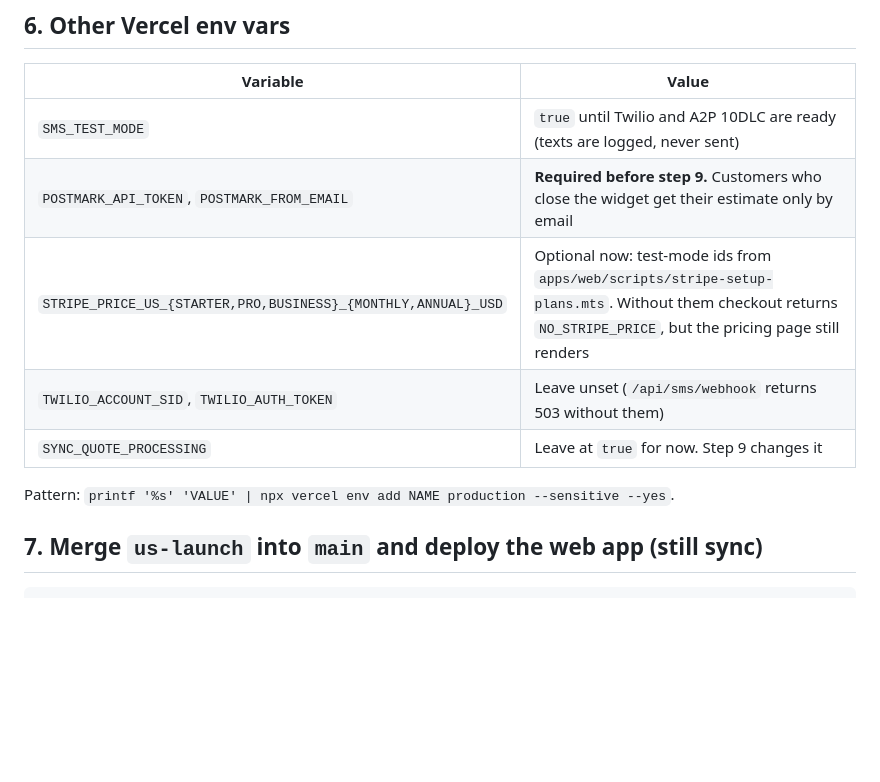
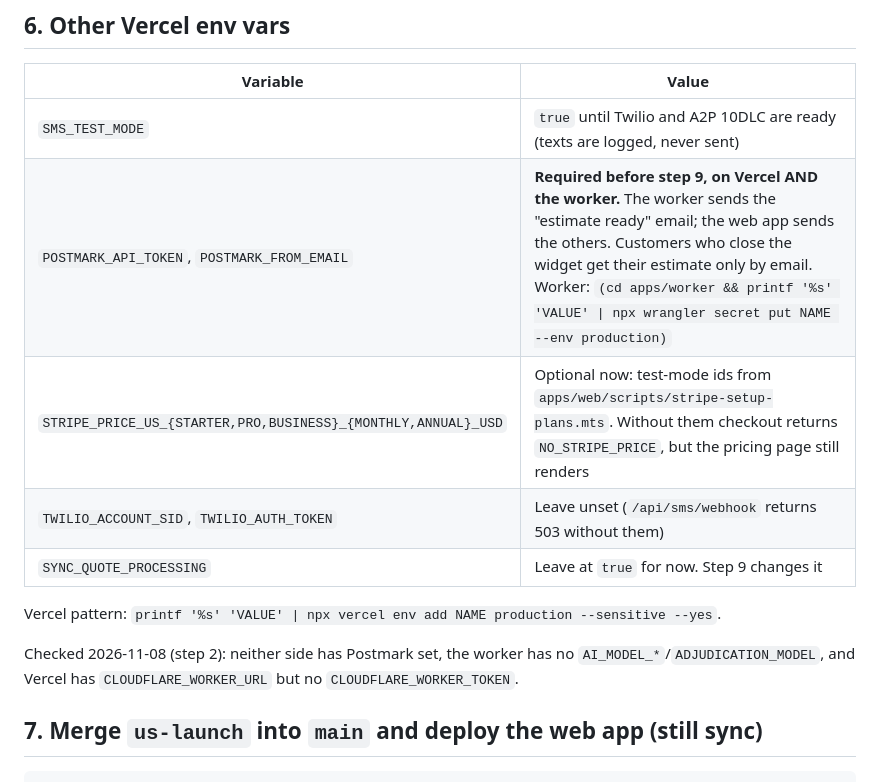
Before and after one commit to billgajen/aistimator, a Markdown page: DEPLOY.md, the part around the change. Drawn GitHub-style; blank space fills up the shorter version.

Commit message:
DEPLOY.md: Postmark needed on the worker too; record step 2 findings
Co-Authored-By: Claude Opus 5.5 <noreply@anthropic.com>

```diff
--- a/DEPLOY.md
+++ b/DEPLOY.md
@@ -86,12 +86,14 @@ Check that `npx vercel env ls production | grep CLOUDFLARE_WORKER_TOKEN` shows i
 | Variable | Value |
 |---|---|
 | `SMS_TEST_MODE` | `true` until Twilio and A2P 10DLC are ready (texts are logged, never sent) |
-| `POSTMARK_API_TOKEN`, `POSTMARK_FROM_EMAIL` | **Required before step 9.** Customers who close the widget get their estimate only by email |
+| `POSTMARK_API_TOKEN`, `POSTMARK_FROM_EMAIL` | **Required before step 9, on Vercel AND the worker.** The worker sends the "estimate ready" email; the web app sends the others. Customers who close the widget get their estimate only by email. Worker: `(cd apps/worker && printf '%s' 'VALUE' \| npx wrangler secret put NAME --env production)` |
 | `STRIPE_PRICE_US_{STARTER,PRO,BUSINESS}_{MONTHLY,ANNUAL}_USD` | Optional now: test-mode ids from `apps/web/scripts/stripe-setup-plans.mts`. Without them checkout returns `NO_STRIPE_PRICE`, but the pricing page still renders |
 | `TWILIO_ACCOUNT_SID`, `TWILIO_AUTH_TOKEN` | Leave unset (`/api/sms/webhook` returns 503 without them) |
 | `SYNC_QUOTE_PROCESSING` | Leave at `true` for now. Step 9 changes it |
 
-Pattern: `printf '%s' 'VALUE' | npx vercel env add NAME production --sensitive --yes`.
+Vercel pattern: `printf '%s' 'VALUE' | npx vercel env add NAME production --sensitive --yes`.
+
+Checked 2026-11-08 (step 2): neither side has Postmark set, the worker has no `AI_MODEL_*`/`ADJUDICATION_MODEL`, and Vercel has `CLOUDFLARE_WORKER_URL` but no `CLOUDFLARE_WORKER_TOKEN`.
 
 ## 7. Merge `us-launch` into `main` and deploy the web app (still sync)
 
```
